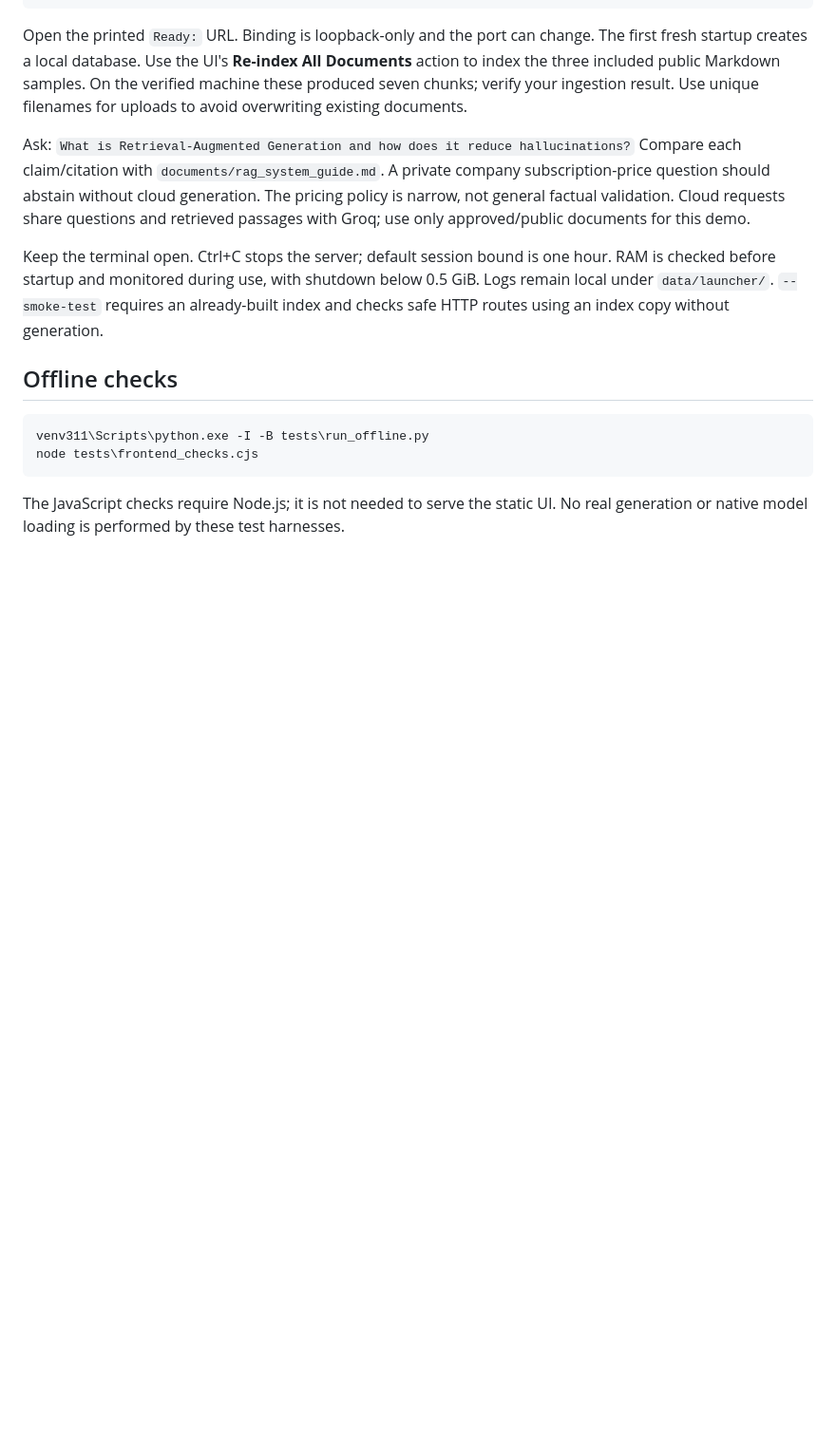
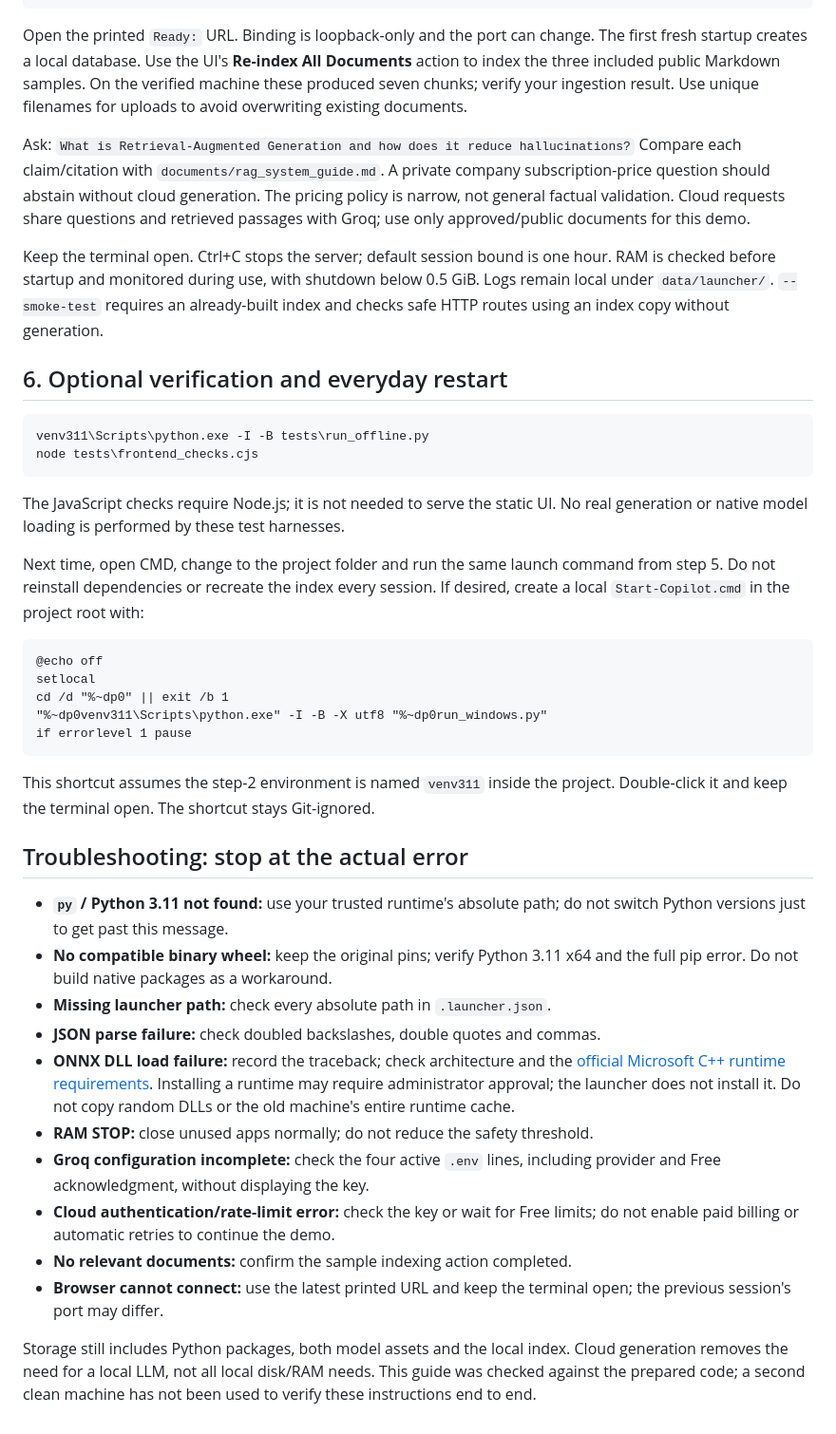
Before and after one commit to AlishaSonwane/Enterprise-Knowledge-Copilot, a Markdown page: docs/WINDOWS_SETUP.md, the part around one of its changes. Shown at 95% size. Drawn GitHub-style; blank space fills up the shorter version.

````diff
--- a/docs/WINDOWS_SETUP.md
+++ b/docs/WINDOWS_SETUP.md
@@ -79,7 +154,7 @@ RAM is checked before startup and monitored during use, with shutdown below 0.5
 Logs remain local under `data/launcher/`. `--smoke-test` requires an already-built
 index and checks safe HTTP routes using an index copy without generation.
 
-## Offline checks
+## 6. Optional verification and everyday restart
 
 ```bat
 venv311\Scripts\python.exe -I -B tests\run_offline.py
@@ -88,3 +163,44 @@ node tests\frontend_checks.cjs
 
 The JavaScript checks require Node.js; it is not needed to serve the static UI.
 No real generation or native model loading is performed by these test harnesses.
+
+Next time, open CMD, change to the project folder and run the same launch command
+from step 5. Do not reinstall dependencies or recreate the index every session.
+If desired, create a local `Start-Copilot.cmd` in the project root with:
+
+```bat
+@echo off
+setlocal
+cd /d "%~dp0" || exit /b 1
+"%~dp0venv311\Scripts\python.exe" -I -B -X utf8 "%~dp0run_windows.py"
+if errorlevel 1 pause
+```
+
+This shortcut assumes the step-2 environment is named `venv311` inside the project.
+Double-click it and keep the terminal open. The shortcut stays Git-ignored.
+
+## Troubleshooting: stop at the actual error
+
+- **`py` / Python 3.11 not found:** use your trusted runtime's absolute path;
+  do not switch Python versions just to get past this message.
+- **No compatible binary wheel:** keep the original pins; verify Python 3.11
+  x64 and the full pip error. Do not build native packages as a workaround.
+- **Missing launcher path:** check every absolute path in `.launcher.json`.
+- **JSON parse failure:** check doubled backslashes, double quotes and commas.
+- **ONNX DLL load failure:** record the traceback; check architecture and the
+  [official Microsoft C++ runtime requirements](https://learn.microsoft.com/en-us/cpp/windows/latest-supported-vc-redist).
+  Installing a runtime may require administrator approval; the launcher does not
+  install it. Do not copy random DLLs or the old machine's entire runtime cache.
+- **RAM STOP:** close unused apps normally; do not reduce the safety threshold.
+- **Groq configuration incomplete:** check the four active `.env` lines, including
+  provider and Free acknowledgment, without displaying the key.
+- **Cloud authentication/rate-limit error:** check the key or wait for Free limits;
+  do not enable paid billing or automatic retries to continue the demo.
+- **No relevant documents:** confirm the sample indexing action completed.
+- **Browser cannot connect:** use the latest printed URL and keep the terminal
+  open; the previous session's port may differ.
+
+Storage still includes Python packages, both model assets and the local index.
+Cloud generation removes the need for a local LLM, not all local disk/RAM needs.
+This guide was checked against the prepared code; a second clean machine has
+not been used to verify these instructions end to end.
````
Also changed, not shown: other parts of docs/WINDOWS_SETUP.md (+79 -4 lines).
